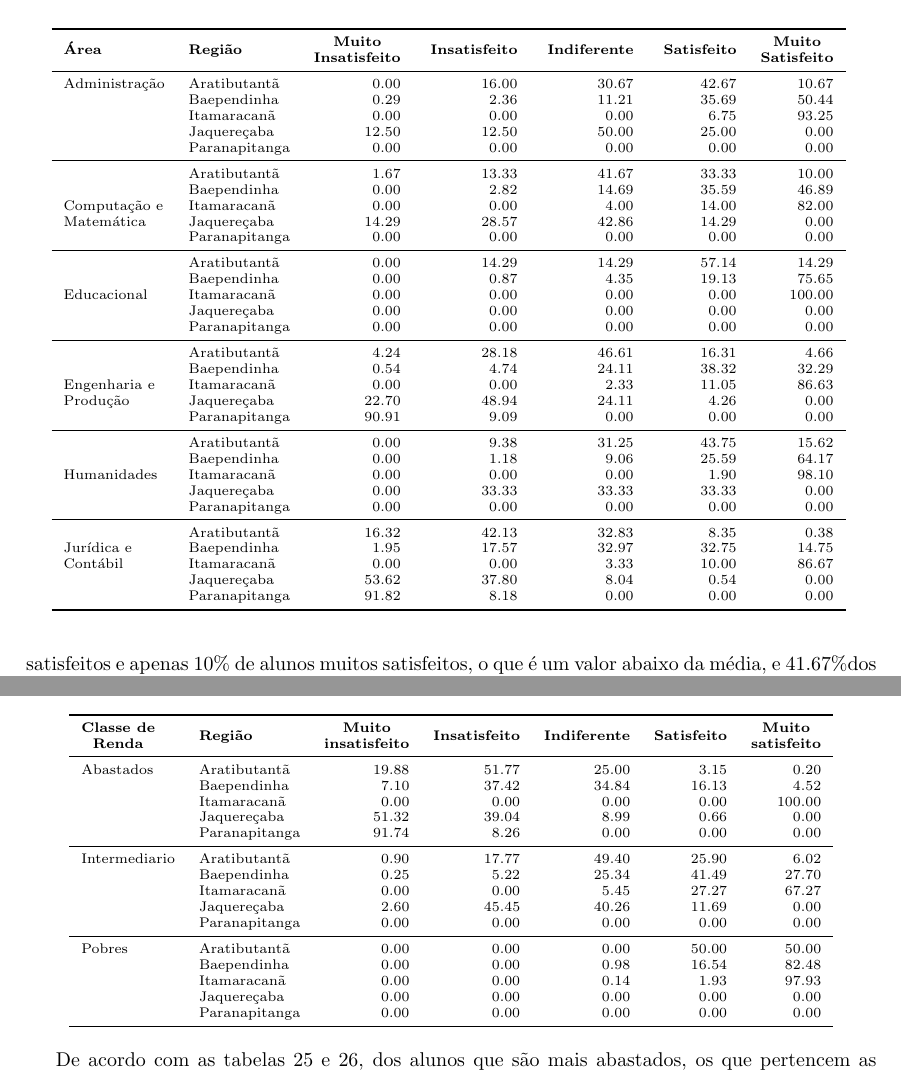
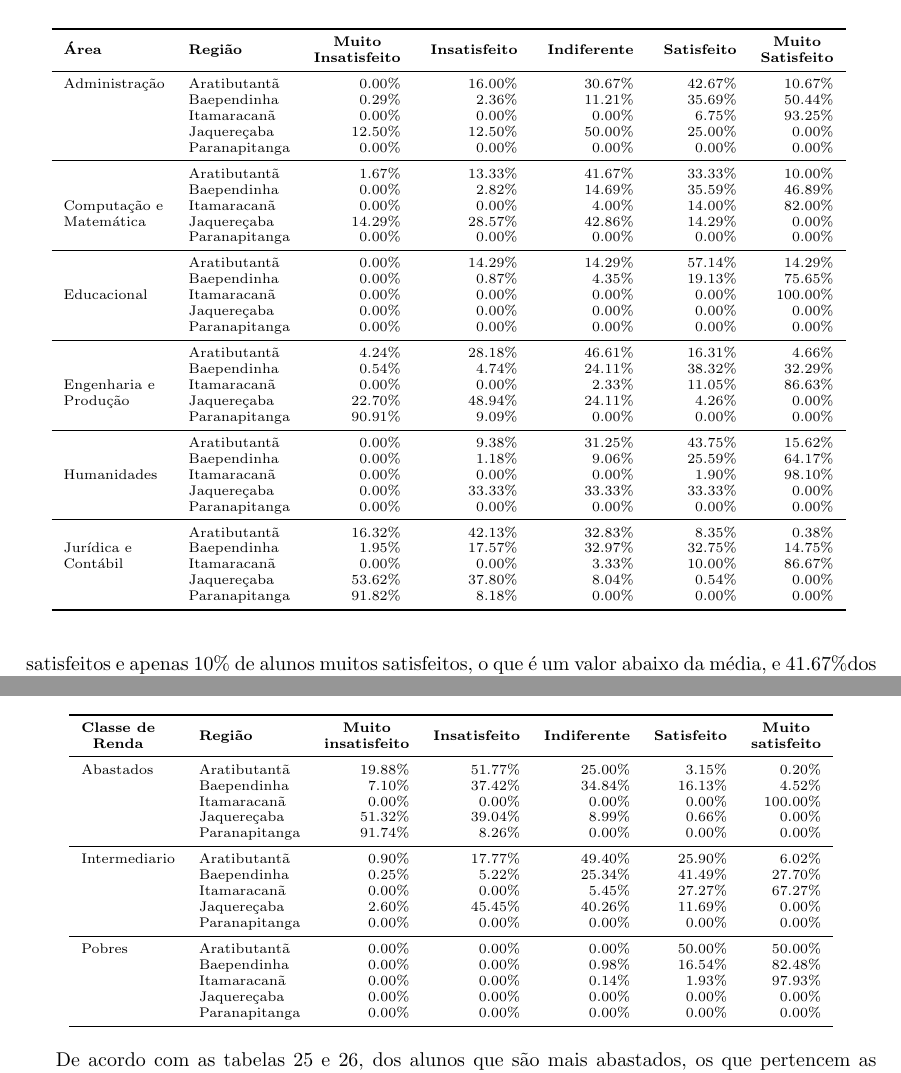
Before and after one commit to alysondeives/INE6006, a LaTeX document (main.tex, which reads tables/tab-q15p.tex, tables/tab-q16p.tex): two parts of pages 14 and 15 of 22, joined at a grey line, cut so that both start at the same text. Compiled offline with pdfLaTeX.

Commit message:
Tabelas percentuais atualizadas

```diff
--- a/tables/tab-q15p.tex
+++ b/tables/tab-q15p.tex
@@ -10,41 +10,41 @@
   \toprule
  \textbf{Área} & \textbf{Região}  & \textbf{\specialcell{c}{Muito\\Insatisfeito}} & \textbf{ Insatisfeito} & \textbf{ Indiferente} & \textbf{ Satisfeito} & \textbf{\specialcell{c}{Muito\\Satisfeito}} \\
    \midrule
-Administração             & Aratibutantã            &               0.00 &        16.00 &       30.67 &      42.67 &            10.67 \\
-                          & Baependinha             &               0.29 &         2.36 &       11.21 &      35.69 &            50.44 \\
-                          & Itamaracanã             &               0.00 &         0.00 &        0.00 &       6.75 &            93.25 \\
-                          & Jaquereçaba             &              12.50 &        12.50 &       50.00 &      25.00 &             0.00 \\
-                          & Paranapitanga           &               0.00 &         0.00 &        0.00 &       0.00 &             0.00 \\
+Administração             & Aratibutantã            &               0.00\% &        16.00\% &       30.67\% &      42.67\% &            10.67\% \\
+                          & Baependinha             &               0.29\% &         2.36\% &       11.21\% &      35.69\% &            50.44\% \\
+                          & Itamaracanã             &               0.00\% &         0.00\% &        0.00\% &       6.75\% &            93.25\% \\
+                          & Jaquereçaba             &              12.50\% &        12.50\% &       50.00\% &      25.00\% &             0.00\% \\
+                          & Paranapitanga           &               0.00\% &         0.00\% &        0.00\% &       0.00\% &             0.00\% \\
  \midrule{}
-						  & Aratibutantã            &               1.67 &        13.33 &       41.67 &      33.33 &            10.00 \\
-                          & Baependinha             &               0.00 &         2.82 &       14.69 &      35.59 &            46.89 \\
-  Computação e            & Itamaracanã             &               0.00 &         0.00 &        4.00 &      14.00 &            82.00 \\
-  Matemática          	  & Jaquereçaba             &              14.29 &        28.57 &       42.86 &      14.29 &             0.00 \\
-                          & Paranapitanga           &               0.00 &         0.00 &        0.00 &       0.00 &             0.00 \\
+						  & Aratibutantã            &               1.67\% &        13.33\% &       41.67\% &      33.33\% &            10.00\% \\
+                          & Baependinha             &               0.00\% &         2.82\% &       14.69\% &      35.59\% &            46.89\% \\
+  Computação e            & Itamaracanã             &               0.00\% &         0.00\% &        4.00\% &      14.00\% &            82.00\% \\
+  Matemática          	  & Jaquereçaba             &              14.29\% &        28.57\% &       42.86\% &      14.29\% &             0.00\% \\
+                          & Paranapitanga           &               0.00\% &         0.00\% &        0.00\% &       0.00\% &             0.00\% \\
  \midrule{}
-						  & Aratibutantã            &               0.00 &        14.29 &       14.29 &      57.14 &            14.29 \\
-                          & Baependinha             &               0.00 &         0.87 &        4.35 &      19.13 &            75.65 \\
-   Educacional            & Itamaracanã             &               0.00 &         0.00 &        0.00 &       0.00 &           100.00 \\
-                          & Jaquereçaba             &               0.00 &         0.00 &        0.00 &       0.00 &             0.00 \\
-                          & Paranapitanga           &               0.00 &         0.00 &        0.00 &       0.00 &             0.00 \\
+						  & Aratibutantã            &               0.00\% &        14.29\% &       14.29\% &      57.14\% &            14.29\% \\
+                          & Baependinha             &               0.00\% &         0.87\% &        4.35\% &      19.13\% &            75.65\% \\
+   Educacional            & Itamaracanã             &               0.00\% &         0.00\% &        0.00\% &       0.00\% &           100.00\% \\
+                          & Jaquereçaba             &               0.00\% &         0.00\% &        0.00\% &       0.00\% &             0.00\% \\
+                          & Paranapitanga           &               0.00\% &         0.00\% &        0.00\% &       0.00\% &             0.00\% \\
  \midrule{}
-						  & Aratibutantã            &               4.24 &        28.18 &       46.61 &      16.31 &             4.66 \\
-                          & Baependinha             &               0.54 &         4.74 &       24.11 &      38.32 &            32.29 \\
-  Engenharia e            & Itamaracanã             &               0.00 &         0.00 &        2.33 &      11.05 &            86.63 \\
-  Produção                & Jaquereçaba             &              22.70 &        48.94 &       24.11 &       4.26 &             0.00 \\
-                          & Paranapitanga           &              90.91 &         9.09 &        0.00 &       0.00 &             0.00 \\
+						  & Aratibutantã            &               4.24\% &        28.18\% &       46.61\% &      16.31\% &             4.66\% \\
+                          & Baependinha             &               0.54\% &         4.74\% &       24.11\% &      38.32\% &            32.29\% \\
+  Engenharia e            & Itamaracanã             &               0.00\% &         0.00\% &        2.33\% &      11.05\% &            86.63\% \\
+  Produção                & Jaquereçaba             &              22.70\% &        48.94\% &       24.11\% &       4.26\% &             0.00\% \\
+                          & Paranapitanga           &              90.91\% &         9.09\% &        0.00\% &       0.00\% &             0.00\% \\
  \midrule{}
-						  & Aratibutantã            &               0.00 &         9.38 &       31.25 &      43.75 &            15.62 \\
-                          & Baependinha             &               0.00 &         1.18 &        9.06 &      25.59 &            64.17 \\
-  Humanidades             & Itamaracanã             &               0.00 &         0.00 &        0.00 &       1.90 &            98.10 \\
-                          & Jaquereçaba             &               0.00 &        33.33 &       33.33 &      33.33 &             0.00 \\
-                          & Paranapitanga           &               0.00 &         0.00 &        0.00 &       0.00 &             0.00 \\
+						  & Aratibutantã            &               0.00\% &         9.38\% &       31.25\% &      43.75\% &            15.62\% \\
+                          & Baependinha             &               0.00\% &         1.18\% &        9.06\% &      25.59\% &            64.17\% \\
+  Humanidades             & Itamaracanã             &               0.00\% &         0.00\% &        0.00\% &       1.90\% &            98.10\% \\
+                          & Jaquereçaba             &               0.00\% &        33.33\% &       33.33\% &      33.33\% &             0.00\% \\
+                          & Paranapitanga           &               0.00\% &         0.00\% &        0.00\% &       0.00\% &             0.00\% \\
  \midrule{}
-						  & Aratibutantã            &              16.32 &        42.13 &       32.83 &       8.35 &             0.38 \\
-    Jurídica e         	  & Baependinha             &               1.95 &        17.57 &       32.97 &      32.75 &            14.75 \\
-	Contábil			  & Itamaracanã             &               0.00 &         0.00 &        3.33 &      10.00 &            86.67 \\
-						  & Jaquereçaba             &              53.62 &        37.80 &        8.04 &       0.54 &             0.00 \\
-                          & Paranapitanga           &              91.82 &         8.18 &        0.00 &       0.00 &             0.00 \\
+						  & Aratibutantã            &              16.32\% &        42.13\% &       32.83\% &       8.35\% &             0.38\% \\
+    Jurídica e         	  & Baependinha             &               1.95\% &        17.57\% &       32.97\% &      32.75\% &            14.75\% \\
+	Contábil			  & Itamaracanã             &               0.00\% &         0.00\% &        3.33\% &      10.00\% &            86.67\% \\
+						  & Jaquereçaba             &              53.62\% &        37.80\% &        8.04\% &       0.54\% &             0.00\% \\
+                          & Paranapitanga           &              91.82\% &         8.18\% &        0.00\% &       0.00\% &             0.00\% \\
    \bottomrule
 \end{tabular}
 \label{tabela:q15p}
--- a/tables/tab-q16p.tex
+++ b/tables/tab-q16p.tex
@@ -10,23 +10,23 @@
 \toprule
 \textbf{\specialcell{c}{Classe de \\Renda}}   & \textbf{Região}  & \textbf{\specialcell{c}{Muito\\insatisfeito}} & \textbf{Insatisfeito} & \textbf{Indiferente} & \textbf{Satisfeito} & \textbf{\specialcell{c}{Muito\\satisfeito}}\\
 \midrule
-Abastados     & Aratibutantã            &              19.88 &        51.77 &       25.00 &       3.15 &             0.20 \\
-                & Baependinha             &               7.10 &        37.42 &       34.84 &      16.13 &             4.52 \\
-                & Itamaracanã             &               0.00 &         0.00 &        0.00 &       0.00 &           100.00 \\
-                & Jaquereçaba             &              51.32 &        39.04 &        8.99 &       0.66 &             0.00 \\
-                & Paranapitanga           &              91.74 &         8.26 &        0.00 &       0.00 &             0.00 \\
+Abastados     & Aratibutantã              &              19.88\% &        51.77\% &       25.00\% &       3.15\% &             0.20\% \\
+                & Baependinha             &               7.10\% &        37.42\% &       34.84\% &      16.13\% &             4.52\% \\
+                & Itamaracanã             &               0.00\% &         0.00\% &        0.00\% &       0.00\% &           100.00\% \\
+                & Jaquereçaba             &              51.32\% &        39.04\% &        8.99\% &       0.66\% &             0.00\% \\
+                & Paranapitanga           &              91.74\% &         8.26\% &        0.00\% &       0.00\% &             0.00\% \\
 \midrule
-     Intermediario & Aratibutantã            &               0.90 &        17.77 &       49.40 &      25.90 &             6.02 \\
-                & Baependinha             &               0.25 &         5.22 &       25.34 &      41.49 &            27.70 \\
-                & Itamaracanã             &               0.00 &         0.00 &        5.45 &      27.27 &            67.27 \\
-                & Jaquereçaba             &               2.60 &        45.45 &       40.26 &      11.69 &             0.00 \\
-                & Paranapitanga           &               0.00 &         0.00 &        0.00 &       0.00 &             0.00 \\
+     Intermediario & Aratibutantã         &               0.90\% &        17.77\% &       49.40\% &      25.90\% &             6.02\% \\
+                & Baependinha             &               0.25\% &         5.22\% &       25.34\% &      41.49\% &            27.70\% \\
+                & Itamaracanã             &               0.00\% &         0.00\% &        5.45\% &      27.27\% &            67.27\% \\
+                & Jaquereçaba             &               2.60\% &        45.45\% &       40.26\% &      11.69\% &             0.00\% \\
+                & Paranapitanga           &               0.00\% &         0.00\% &        0.00\% &       0.00\% &             0.00\% \\
 \midrule
-     Pobres        & Aratibutantã            &               0.00 &         0.00 &        0.00 &      50.00 &            50.00 \\
-                & Baependinha             &               0.00 &         0.00 &        0.98 &      16.54 &            82.48 \\
-                & Itamaracanã             &               0.00 &         0.00 &        0.14 &       1.93 &            97.93 \\
-                & Jaquereçaba             &               0.00 &         0.00 &        0.00 &       0.00 &             0.00 \\
-                & Paranapitanga           &               0.00 &         0.00 &        0.00 &       0.00 &             0.00 \\
+     Pobres        & Aratibutantã         &               0.00\% &         0.00\% &        0.00\% &      50.00\% &            50.00\% \\
+                & Baependinha             &               0.00\% &         0.00\% &        0.98\% &      16.54\% &            82.48\% \\
+                & Itamaracanã             &               0.00\% &         0.00\% &        0.14\% &       1.93\% &            97.93\% \\
+                & Jaquereçaba             &               0.00\% &         0.00\% &        0.00\% &       0.00\% &             0.00\% \\
+                & Paranapitanga           &               0.00\% &         0.00\% &        0.00\% &       0.00\% &             0.00\% \\
 \bottomrule
 \end{tabular}
 \end{table}
```
